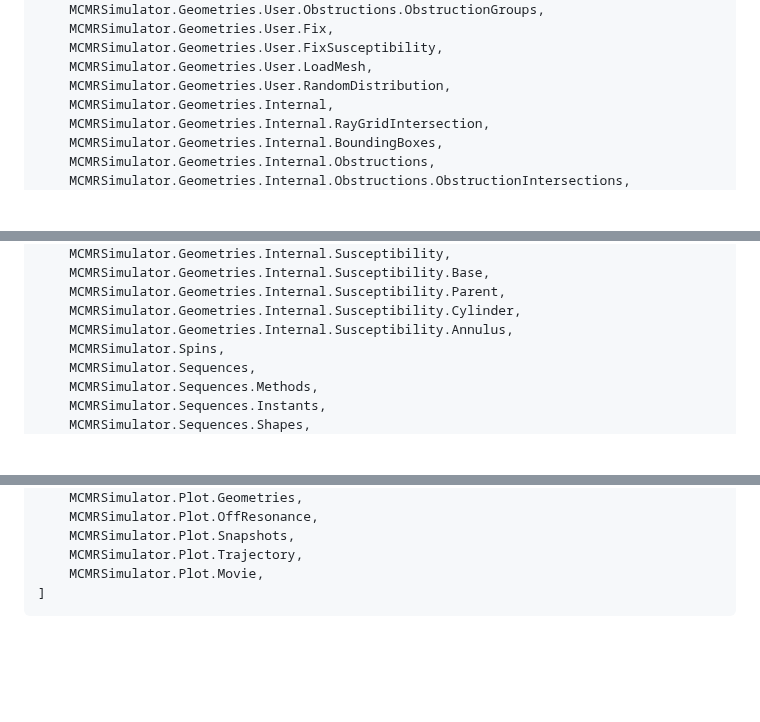
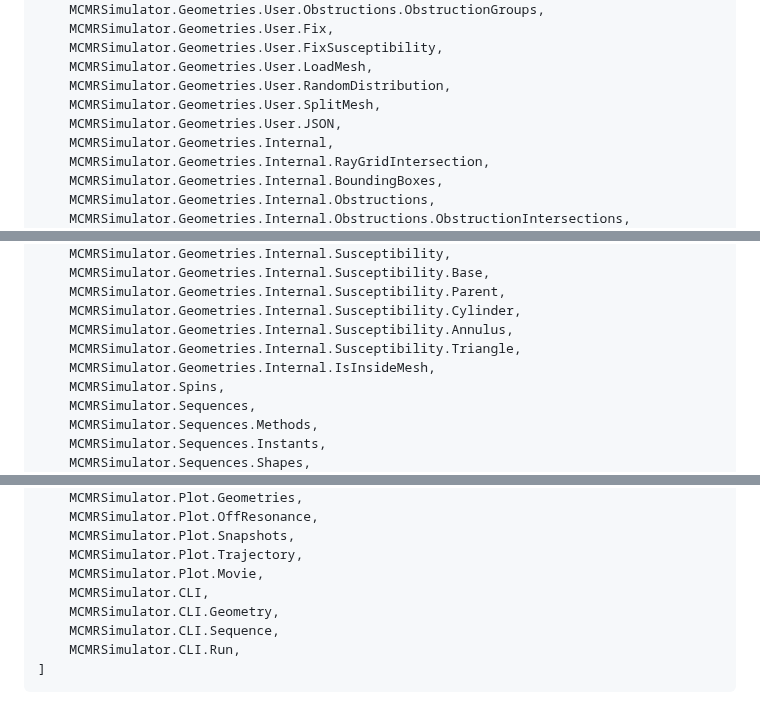
Before and after one commit to MichielCottaar/MCMRSimulator.jl, a Markdown page: docs/src/api.md, 3 parts joined by grey strips. Rendered like a GitHub page; blank space fills up the shorter version.

Commit message:
Add missing modules

````diff
--- a/docs/src/api.md
+++ b/docs/src/api.md
@@ -26,6 +26,8 @@ Modules = [
     MCMRSimulator.Geometries.User.FixSusceptibility,
     MCMRSimulator.Geometries.User.LoadMesh,
     MCMRSimulator.Geometries.User.RandomDistribution,
+    MCMRSimulator.Geometries.User.SplitMesh,
+    MCMRSimulator.Geometries.User.JSON,
     MCMRSimulator.Geometries.Internal,
     MCMRSimulator.Geometries.Internal.RayGridIntersection,
     MCMRSimulator.Geometries.Internal.BoundingBoxes,
@@ -46,6 +48,8 @@ Modules = [
     MCMRSimulator.Geometries.Internal.Susceptibility.Parent,
     MCMRSimulator.Geometries.Internal.Susceptibility.Cylinder,
     MCMRSimulator.Geometries.Internal.Susceptibility.Annulus,
+    MCMRSimulator.Geometries.Internal.Susceptibility.Triangle,
+    MCMRSimulator.Geometries.Internal.IsInsideMesh,
     MCMRSimulator.Spins,
     MCMRSimulator.Sequences,
     MCMRSimulator.Sequences.Methods,
@@ -76,5 +80,9 @@ Modules = [
     MCMRSimulator.Plot.Snapshots,
     MCMRSimulator.Plot.Trajectory,
     MCMRSimulator.Plot.Movie,
+    MCMRSimulator.CLI,
+    MCMRSimulator.CLI.Geometry,
+    MCMRSimulator.CLI.Sequence,
+    MCMRSimulator.CLI.Run,
 ]
 ```
````
